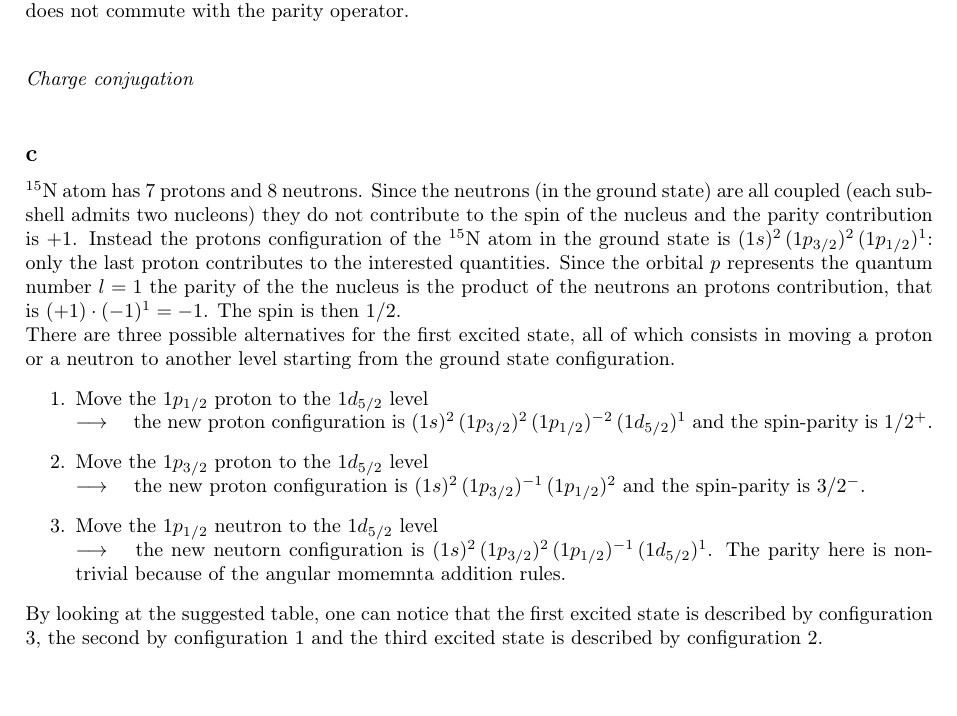
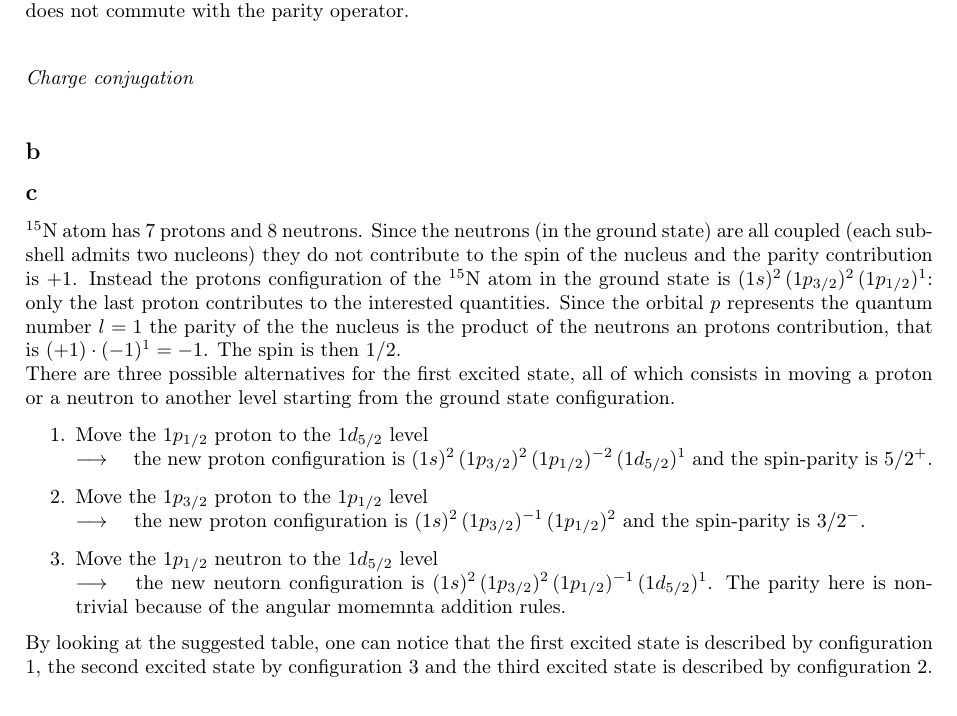
Before and after one commit to Matteo294/FYS3500, a LaTeX document (midterm/main.tex, which reads midterm/sections/section5.tex): part of page 3 of 6, cut so that both start at the same text. Compiled offline with pdfLaTeX.

Commit message:
correction ex5

```diff
--- a/midterm/sections/section5.tex
+++ b/midterm/sections/section5.tex
@@ -27,17 +27,19 @@ This, for example, is not the case of the weak interaction where, in general, th
 \emph{Charge conjugation}
 \vspace{10pt}
 
+\subsection*{b}
+
 \subsection*{c}
 $^{15}$N atom has 7 protons and 8 neutrons. Since the neutrons (in the ground state) are all coupled (each sub-shell admits two nucleons) they do not contribute to  the spin of the nucleus and the parity contribution is $+1$. Instead the protons configuration
 of the $^{15}$N atom in the ground state is $(1s)^2 \, (1p_{3/2})^2 \, (1p_{1/2})^1$: only the last proton contributes to the interested quantities. Since the orbital $p$ represents the quantum number $l=1$ the parity of the the nucleus is the product of the neutrons
 an protons contribution, that is $(+1) \cdot (-1)^1 = -1$. The spin is then $1/2$. \\
 There are three possible alternatives for the first excited state, all of which consists in moving a proton or a neutron to another level starting from the ground state configuration.
 \begin{enumerate}
-    \item Move the $1p_{1/2}$ proton to the $1d_{5/2}$ level \\ $\quad \longrightarrow \quad$ the new proton configuration is $(1s)^2 \, (1p_{3/2})^2 \, (1p_{1/2})^{-2} \, (1d_{5/2})^1$ and the spin-parity is $1/2^+$.
-    \item Move the $1p_{3/2}$ proton to the $1d_{5/2}$ level \\ $\quad \longrightarrow \quad$ the new proton configuration is $(1s)^2 \, (1p_{3/2})^{-1} \, (1p_{1/2})^2$ and the spin-parity is $3/2^-$.
+    \item Move the $1p_{1/2}$ proton to the $1d_{5/2}$ level \\ $\quad \longrightarrow \quad$ the new proton configuration is $(1s)^2 \, (1p_{3/2})^2 \, (1p_{1/2})^{-2} \, (1d_{5/2})^1$ and the spin-parity is $5/2^+$.
+    \item Move the $1p_{3/2}$ proton to the $1p_{1/2}$ level \\ $\quad \longrightarrow \quad$ the new proton configuration is $(1s)^2 \, (1p_{3/2})^{-1} \, (1p_{1/2})^2$ and the spin-parity is $3/2^-$.
     \item Move the $1p_{1/2}$ neutron to the $1d_{5/2}$ level \\ $\quad \longrightarrow \quad $ the new neutorn configuration is $(1s)^2 \, (1p_{3/2})^2 \, (1p_{1/2})^{-1} \, (1d_{5/2})^1$. The parity here is non-trivial because of the angular momemnta addition rules.
 \end{enumerate}
-By looking at the suggested table, one can notice that the first excited state is described by configuration $3$, the second by configuration $1$ and the third excited state is described by configuration $2$.
+By looking at the suggested table, one can notice that the first excited state is described by configuration $1$, the second excited state by configuration $3$ and the third excited state is described by configuration $2$.
 
 
 \begin{figure}
```
Also changed, not shown: midterm/main.pdf.
